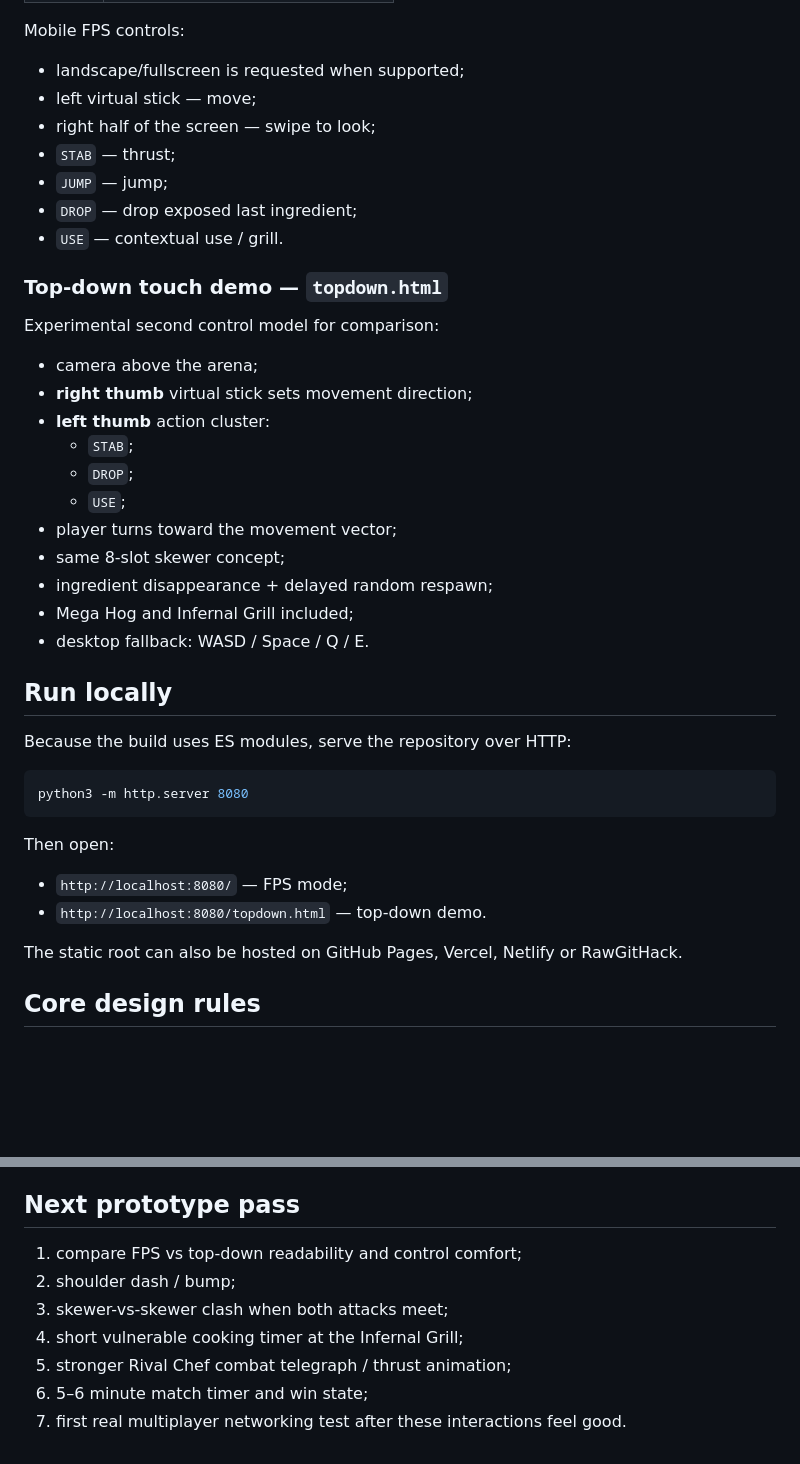
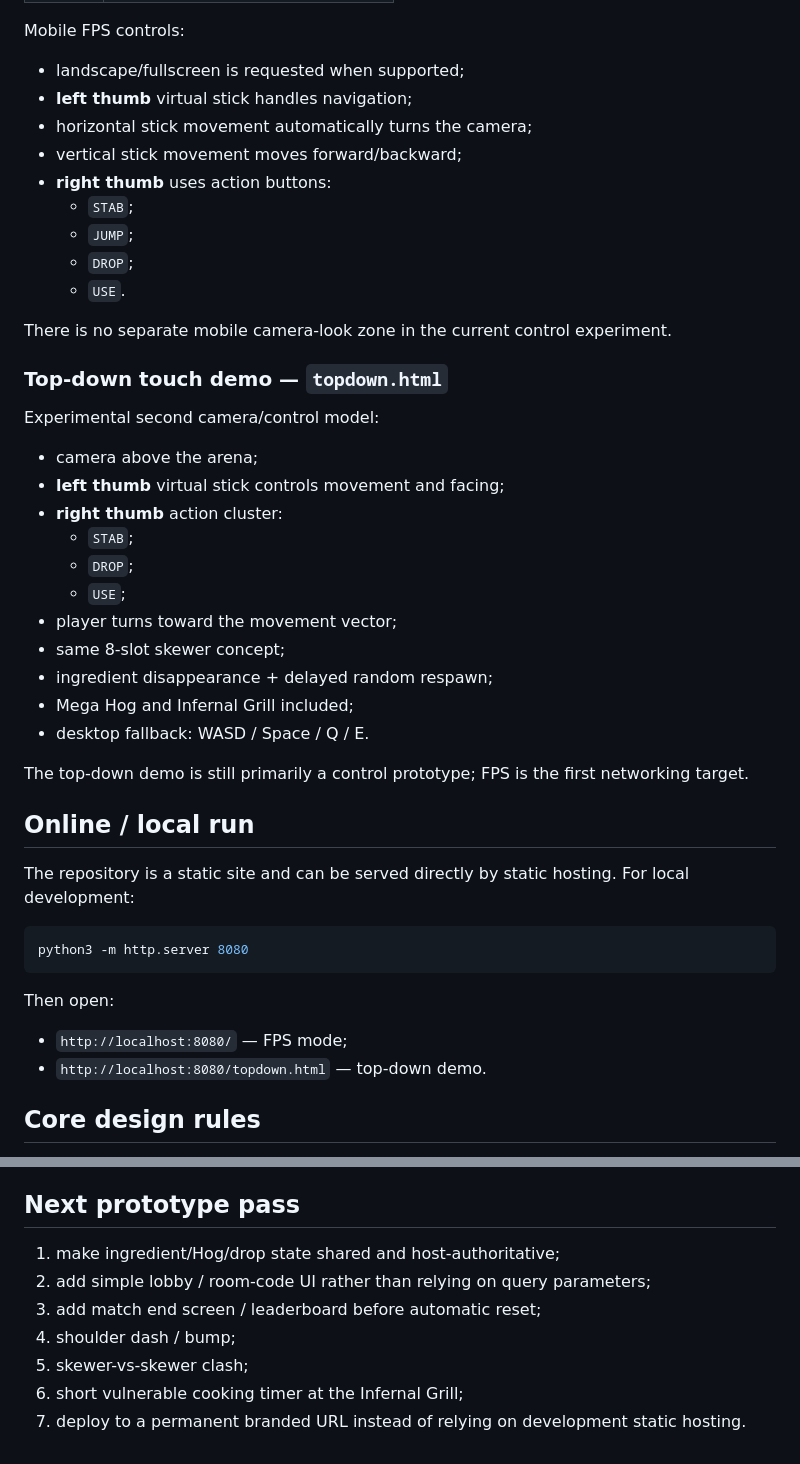
Before and after one commit to Obefree/Infernal-Skewer-GAME, a Markdown page: README.md, 2 parts joined by grey strips. GitHub-like rendering; blank space fills up the shorter version.

Commit message:
Document v0.5 online arena

````diff
--- a/README.md
+++ b/README.md
@@ -47,20 +65,24 @@ Desktop controls:
 Mobile FPS controls:
 
 - landscape/fullscreen is requested when supported;
-- left virtual stick — move;
-- right half of the screen — swipe to look;
-- `STAB` — thrust;
-- `JUMP` — jump;
-- `DROP` — drop exposed last ingredient;
-- `USE` — contextual use / grill.
+- **left thumb** virtual stick handles navigation;
+- horizontal stick movement automatically turns the camera;
+- vertical stick movement moves forward/backward;
+- **right thumb** uses action buttons:
+  - `STAB`;
+  - `JUMP`;
+  - `DROP`;
+  - `USE`.
+
+There is no separate mobile camera-look zone in the current control experiment.
 
 ### Top-down touch demo — `topdown.html`
 
-Experimental second control model for comparison:
+Experimental second camera/control model:
 
 - camera above the arena;
-- **right thumb** virtual stick sets movement direction;
-- **left thumb** action cluster:
+- **left thumb** virtual stick controls movement and facing;
+- **right thumb** action cluster:
   - `STAB`;
   - `DROP`;
   - `USE`;
@@ -70,9 +92,11 @@ Experimental second control model for comparison:
 - Mega Hog and Infernal Grill included;
 - desktop fallback: WASD / Space / Q / E.
 
-## Run locally
+The top-down demo is still primarily a control prototype; FPS is the first networking target.
 
-Because the build uses ES modules, serve the repository over HTTP:
+## Online / local run
+
+The repository is a static site and can be served directly by static hosting. For local development:
 
 ```bash
 python3 -m http.server 8080
@@ -82,8 +106,6 @@ Then open:
 
 - `http://localhost:8080/` — FPS mode;
 - `http://localhost:8080/topdown.html` — top-down demo.
-
-The static root can also be hosted on GitHub Pages, Vercel, Netlify or RawGitHack.
 
 ## Core design rules
 
@@ -98,10 +120,10 @@ The static root can also be hosted on GitHub Pages, Vercel, Netlify or RawGitHac
 
 ## Next prototype pass
 
-1. compare FPS vs top-down readability and control comfort;
-2. shoulder dash / bump;
-3. skewer-vs-skewer clash when both attacks meet;
-4. short vulnerable cooking timer at the Infernal Grill;
-5. stronger Rival Chef combat telegraph / thrust animation;
-6. 5–6 minute match timer and win state;
-7. first real multiplayer networking test after these interactions feel good.
+1. make ingredient/Hog/drop state shared and host-authoritative;
+2. add simple lobby / room-code UI rather than relying on query parameters;
+3. add match end screen / leaderboard before automatic reset;
+4. shoulder dash / bump;
+5. skewer-vs-skewer clash;
+6. short vulnerable cooking timer at the Infernal Grill;
+7. deploy to a permanent branded URL instead of relying on development static hosting.
````
Also changed, not shown: other parts of README.md (+21 -3 lines).
